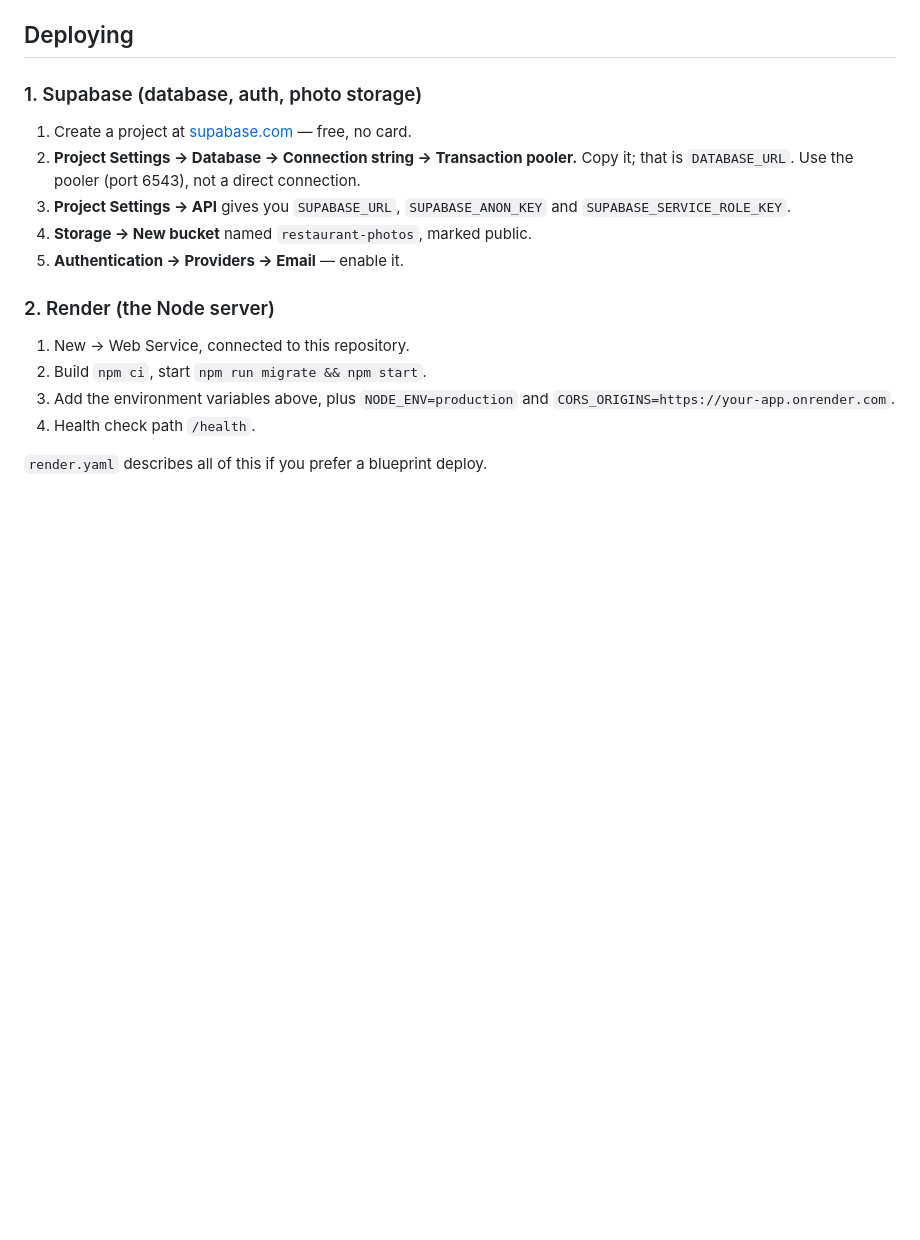
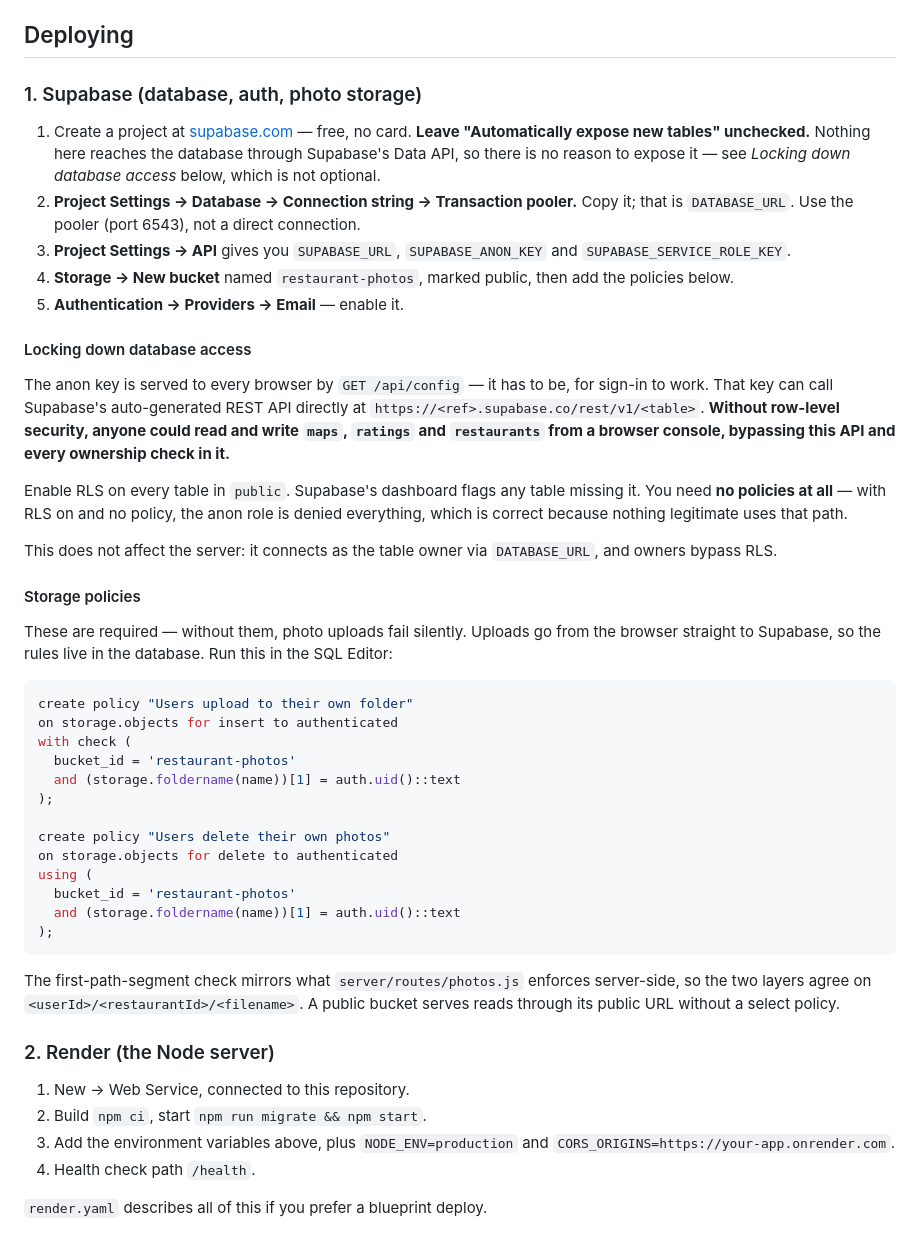
Before and after one commit to MikailH06/Food_Map, a Markdown page: README.md, the part around the change. GitHub-like rendering; blank space fills up the shorter version.

Commit message:
Document RLS and storage policies in the deploy runbook
The Supabase setup steps said "create a public bucket" and stopped, which left
two gaps that fail quietly.

Row-level security was not mentioned at all. The anon key is served to every
browser by GET /api/config because sign-in requires it, and that key can call
Supabase's auto-generated REST API directly — so without RLS anyone could read
and write maps, ratings and restaurants from a browser console, bypassing this
API and every ownership check in it. Enabling RLS does not affect the server,
which connects as the table owner and bypasses it. No policies are needed on
our tables: deny-all is correct when nothing legitimate uses the Data API.

Storage policies were missing entirely. Uploads go from the browser straight to
Supabase, so without rules on storage.objects they fail silently. The policies
now documented mirror the path check already enforced in routes/photos.js.

Also notes the April 2026 Supabase change: new projects offer "Automatically
expose new tables", which should stay unchecked here.

Co-Authored-By: Claude Opus 5 <noreply@anthropic.com>

````diff
--- a/README.md
+++ b/README.md
@@ -117,13 +117,59 @@ call to a tier with a much smaller free allowance.
 ### 1. Supabase (database, auth, photo storage)
 
 1. Create a project at [supabase.com](https://supabase.com) — free, no card.
+   **Leave "Automatically expose new tables" unchecked.** Nothing here reaches
+   the database through Supabase's Data API, so there is no reason to expose it
+   — see *Locking down database access* below, which is not optional.
 2. **Project Settings → Database → Connection string → Transaction pooler.**
    Copy it; that is `DATABASE_URL`. Use the pooler (port 6543), not a direct
    connection.
 3. **Project Settings → API** gives you `SUPABASE_URL`, `SUPABASE_ANON_KEY` and
    `SUPABASE_SERVICE_ROLE_KEY`.
-4. **Storage → New bucket** named `restaurant-photos`, marked public.
+4. **Storage → New bucket** named `restaurant-photos`, marked public, then add
+   the policies below.
 5. **Authentication → Providers → Email** — enable it.
+
+#### Locking down database access
+
+The anon key is served to every browser by `GET /api/config` — it has to be, for
+sign-in to work. That key can call Supabase's auto-generated REST API directly
+at `https://<ref>.supabase.co/rest/v1/<table>`. **Without row-level security,
+anyone could read and write `maps`, `ratings` and `restaurants` from a browser
+console, bypassing this API and every ownership check in it.**
+
+Enable RLS on every table in `public`. Supabase's dashboard flags any table
+missing it. You need **no policies at all** — with RLS on and no policy, the
+anon role is denied everything, which is correct because nothing legitimate uses
+that path.
+
+This does not affect the server: it connects as the table owner via
+`DATABASE_URL`, and owners bypass RLS.
+
+#### Storage policies
+
+These are required — without them, photo uploads fail silently. Uploads go from
+the browser straight to Supabase, so the rules live in the database. Run this in
+the SQL Editor:
+
+```sql
+create policy "Users upload to their own folder"
+on storage.objects for insert to authenticated
+with check (
+  bucket_id = 'restaurant-photos'
+  and (storage.foldername(name))[1] = auth.uid()::text
+);
+
+create policy "Users delete their own photos"
+on storage.objects for delete to authenticated
+using (
+  bucket_id = 'restaurant-photos'
+  and (storage.foldername(name))[1] = auth.uid()::text
+);
+```
+
+The first-path-segment check mirrors what `server/routes/photos.js` enforces
+server-side, so the two layers agree on `<userId>/<restaurantId>/<filename>`. A
+public bucket serves reads through its public URL without a select policy.
 
 ### 2. Render (the Node server)
 
````
